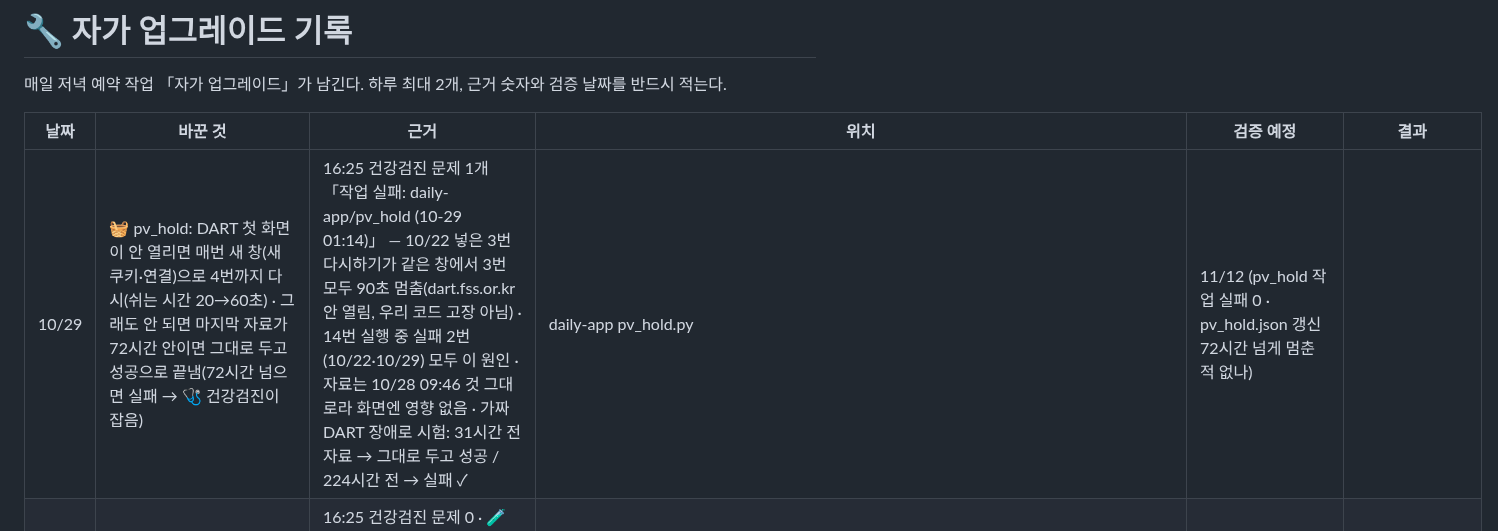
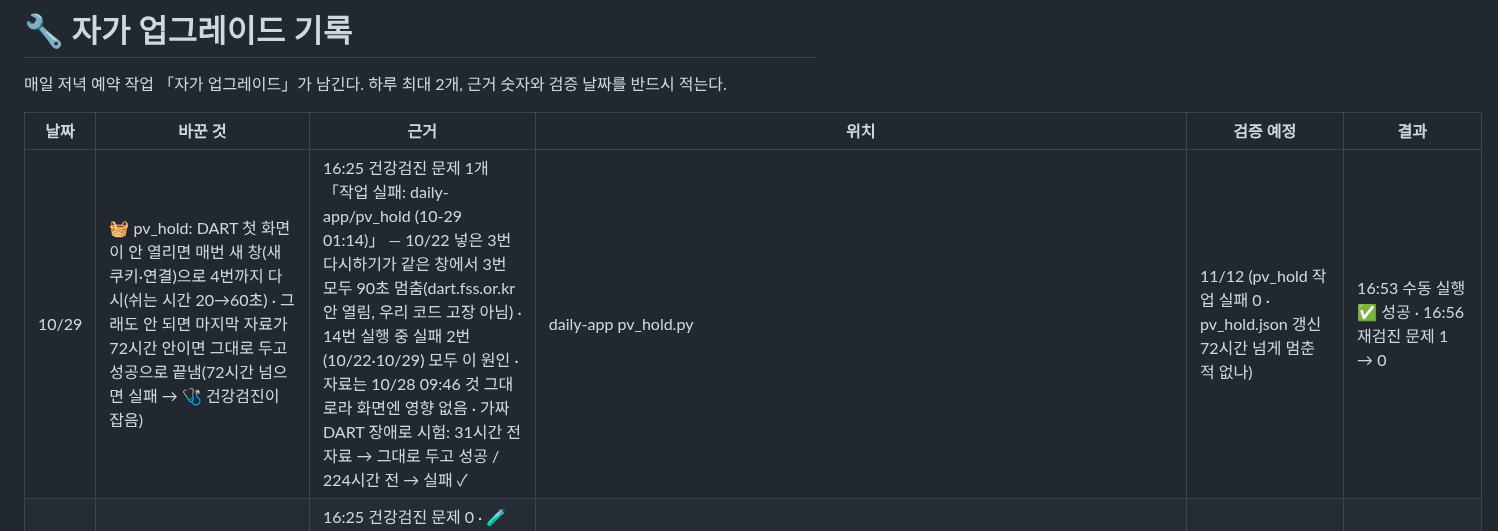
Before and after one commit to chkchp0702-spec/market-strategy-report, a Markdown page: brain/upgrades.md, the part around the change. Drawn GitHub-style.

Commit message:
🔧 자가 업그레이드 10/29: pv_hold 재실행·재검진 결과
Co-Authored-By: Claude Opus 5.5 <noreply@anthropic.com>
Claude-Session: https://claude.ai/code/session_01FBmfyVEpTyTTC4hXjRBvxU

```diff
--- a/brain/upgrades.md
+++ b/brain/upgrades.md
@@ -4,7 +4,7 @@
 
 | 날짜 | 바꾼 것 | 근거 | 위치 | 검증 예정 | 결과 |
 |---|---|---|---|---|---|
-| 10/29 | 🧺 pv_hold: DART 첫 화면이 안 열리면 매번 새 창(새 쿠키·연결)으로 4번까지 다시(쉬는 시간 20→60초) · 그래도 안 되면 마지막 자료가 72시간 안이면 그대로 두고 성공으로 끝냄(72시간 넘으면 실패 → 🩺 건강검진이 잡음) | 16:25 건강검진 문제 1개 「작업 실패: daily-app/pv_hold (10-29 01:14)」 — 10/22 넣은 3번 다시하기가 같은 창에서 3번 모두 90초 멈춤(dart.fss.or.kr 안 열림, 우리 코드 고장 아님) · 14번 실행 중 실패 2번(10/22·10/29) 모두 이 원인 · 자료는 10/28 09:46 것 그대로라 화면엔 영향 없음 · 가짜 DART 장애로 시험: 31시간 전 자료 → 그대로 두고 성공 / 224시간 전 → 실패 ✓ | daily-app pv_hold.py | 11/12 (pv_hold 작업 실패 0 · pv_hold.json 갱신 72시간 넘게 멈춘 적 없나) | |
+| 10/29 | 🧺 pv_hold: DART 첫 화면이 안 열리면 매번 새 창(새 쿠키·연결)으로 4번까지 다시(쉬는 시간 20→60초) · 그래도 안 되면 마지막 자료가 72시간 안이면 그대로 두고 성공으로 끝냄(72시간 넘으면 실패 → 🩺 건강검진이 잡음) | 16:25 건강검진 문제 1개 「작업 실패: daily-app/pv_hold (10-29 01:14)」 — 10/22 넣은 3번 다시하기가 같은 창에서 3번 모두 90초 멈춤(dart.fss.or.kr 안 열림, 우리 코드 고장 아님) · 14번 실행 중 실패 2번(10/22·10/29) 모두 이 원인 · 자료는 10/28 09:46 것 그대로라 화면엔 영향 없음 · 가짜 DART 장애로 시험: 31시간 전 자료 → 그대로 두고 성공 / 224시간 전 → 실패 ✓ | daily-app pv_hold.py | 11/12 (pv_hold 작업 실패 0 · pv_hold.json 갱신 72시간 넘게 멈춘 적 없나) | 16:53 수동 실행 ✅ 성공 · 16:56 재검진 문제 1 → 0 |
 | 10/28 | 📰 「월가 IB 전략」 피드(gn_us_ib): 구글뉴스 받기 창 1일 → 3일 · 남기기 2일 → 7일(SLOW, Caixin·연준과 같은 대우) | 16:25 건강검진 문제 0 · 🧪 화면 점검 11탭 튐 3(모두 「전체 보기·더 보기」 = 정상)·오류 0·넘침 0 → 화면 고칠 것 없음 · 피드 61곳 중 0개 2곳: 선진짱(블로그) + gn_us_ib — 10/28 13:11~16:23 2→1개, 16:39 0개(하루 0~2개라 내일 16:25 검진 「0개 피드」 경보 직전) | market-strategy-report src/feeds.py | 11/4 (gn_us_ib 0개 안 뜨나) | ⏳ 10/29 좋아지는 중 — gn_us_ib 0 → 12개, 0개 피드는 61곳 중 선진짱(블로그) 1곳뿐 · 11/4 최종 |
 | 10/27 | ① 🖼 opmedia: 새 사진이 하나도 없는 날(media-* 조각 0개)엔 다시 그리기·저장을 건너뛰고 성공으로 끝냄 ② 💼 포트 위 고정 줄(💼⚡🎯🙋 S&P ▲)이 4칸 모두 −x.xx% 일 때 390px 에서 ▲ 잘리던 것 고침(글자 12px·간격 4px, port.js v47 · 앱 20261027g) · 🧪 화면 점검 「밖」이 잘라 숨기는 칸 속 글자 없는 꾸밈(🏠 맑은 날 해 .tz-sun)을 세던 것 뺌 | 16:25 건강검진 문제 1개 「작업 실패: opmedia」 — 6조각 모두 성공·조각 0개 → merge 단계 `find parts` 없음으로 실패(사진 일 실패 아님) · 화면 점검 11탭: 튐 2(전체 보기·더 보기 — 정상)·오류 0·밖 2(🏠 해 꾸밈 = 가짜 · 💼 ▲ 370→402px 잘림 = 진짜) → 고친 뒤 home·port 다시 점검 밖 0 | daily-app .github/workflows/opmedia.yml · port.js · index.html · sw.js · version.txt · tools/ui_audit.py | 11/3 (opmedia 실패 0 · 화면 점검 밖 0) | |
 | 10/26 | 📰 구글뉴스 RSS 가 막히면(503) 4초 쉬고 한 번 더 → 그래도 막히면 같은 검색어를 빙 뉴스 RSS 로 대신(site: 포함, 기사 원래 주소로 풀기, 「→ 빙 뉴스로 대신」 표시 · 한글 빙 RSS 의 제어문자·맨 & 정리) · 📱 앱 버전 짝 맞춤(index·sw·version.txt 모두 20261026d) | 10/26 16:25 건강검진 문제 2개: 「피드 0개·실패」 25곳 — 12시경(04:36 UTC 기록)부터 구글뉴스 25곳 모두 HTTP 503(00:27~03:12 은 실패 0) · 「버전 짝 안 맞음: index b · sw c · version b」(16:21 확률 보강 세션이 sw 만 올림) · 🧪 화면 자동 점검 11탭 튐 2(전체 보기·더 보기 = 정상)·오류 0 | market-strategy-report src/feeds.py · daily-app index.html·sw.js·version.txt | 10/27 건강검진(0개 피드·버전 문제 사라졌나) | 17:02 첫 수집: 실패 25 → 12(영문·일본·더벨 13곳 빙으로 회복, 한글 12곳은 XML 깨짐 → 정리 추가) |
```
